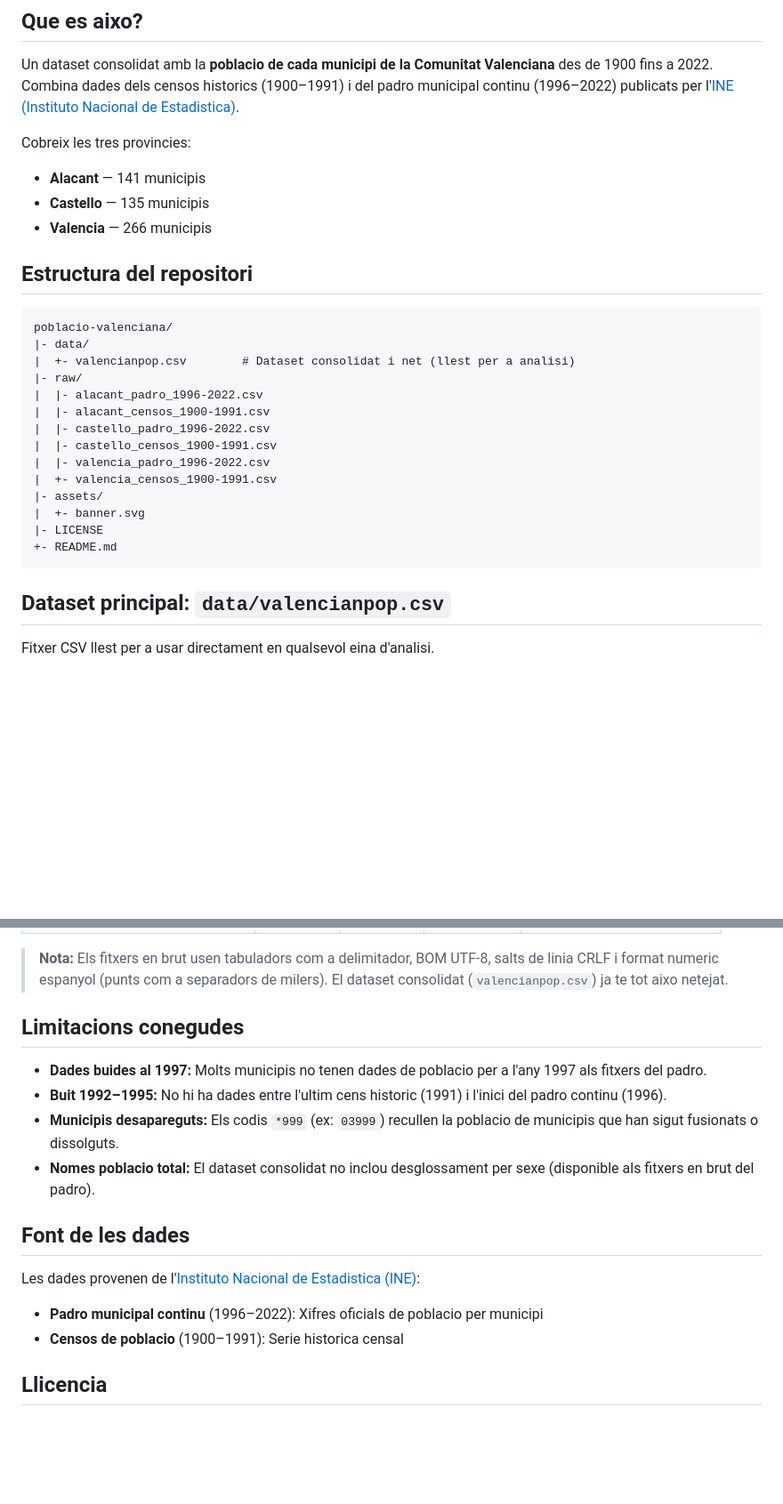
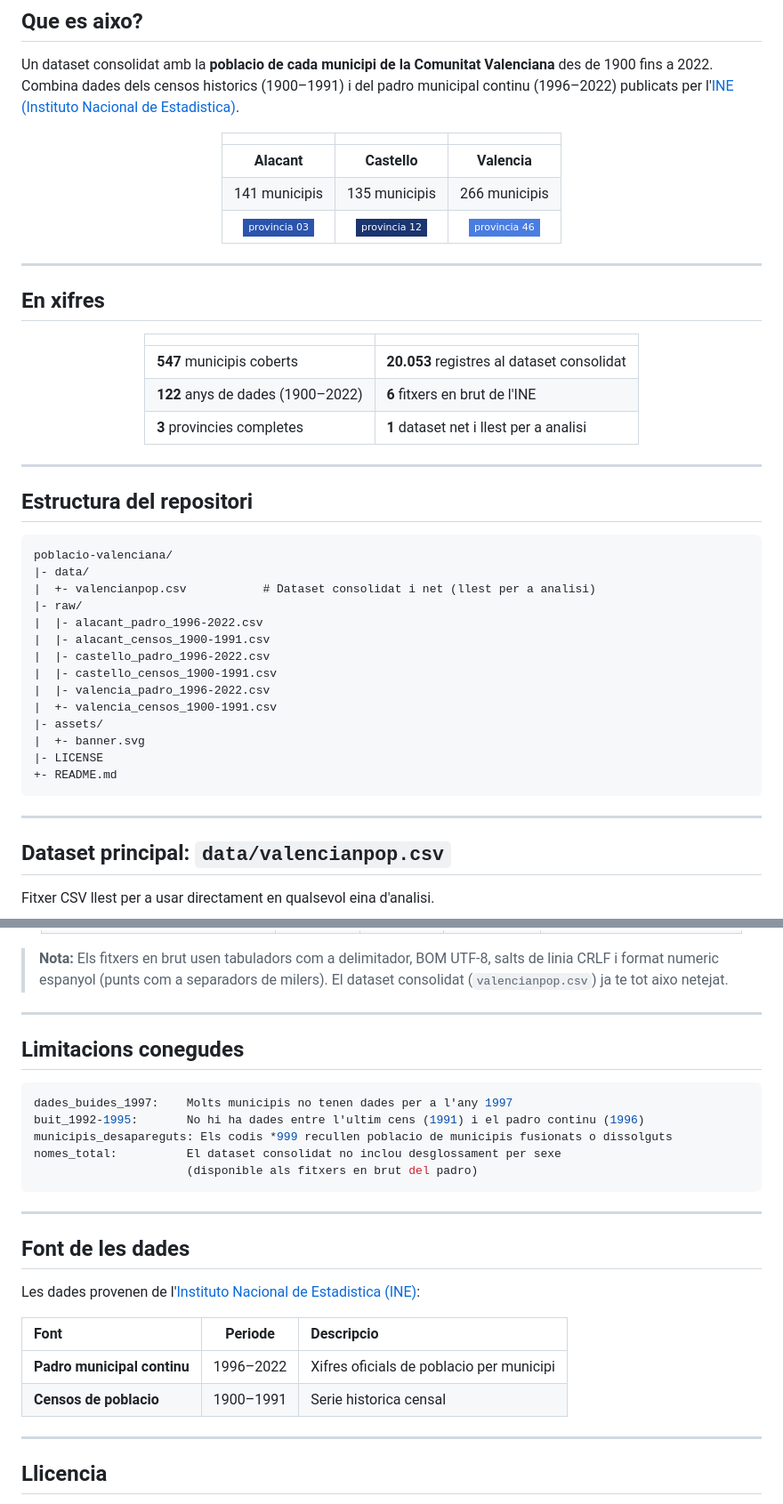
Before and after one commit to miquelmatoses/poblacio-valenciana, a Markdown page: README.md, 2 parts joined by grey strips. Shown at 89% size. GitHub-like rendering; badges without logos; blank space fills up the shorter version.

````diff
--- a/README.md
+++ b/README.md
@@ -21,17 +23,38 @@
 
 Un dataset consolidat amb la **poblacio de cada municipi de la Comunitat Valenciana** des de 1900 fins a 2022. Combina dades dels censos historics (1900–1991) i del padro municipal continu (1996–2022) publicats per l'[INE (Instituto Nacional de Estadistica)](https://www.ine.es/).
 
-Cobreix les tres provincies:
-- **Alacant** — 141 municipis
-- **Castello** — 135 municipis
-- **Valencia** — 266 municipis
+<div align="center">
+
+| | | |
+|:---:|:---:|:---:|
+| **Alacant** | **Castello** | **Valencia** |
+| 141 municipis | 135 municipis | 266 municipis |
+| ![Alacant](https://img.shields.io/badge/provincia_03-2b54ac?style=flat-square) | ![Castello](https://img.shields.io/badge/provincia_12-1a3570?style=flat-square) | ![Valencia](https://img.shields.io/badge/provincia_46-4a7de0?style=flat-square) |
+
+</div>
+
+---
+
+## En xifres
+
+<div align="center">
+
+| | |
+|:---|:---|
+| **547** municipis coberts | **20.053** registres al dataset consolidat |
+| **122** anys de dades (1900–2022) | **6** fitxers en brut de l'INE |
+| **3** provincies completes | **1** dataset net i llest per a analisi |
+
+</div>
+
+---
 
 ## Estructura del repositori
 
 ```
 poblacio-valenciana/
 |- data/
-|  +- valencianpop.csv        # Dataset consolidat i net (llest per a analisi)
+|  +- valencianpop.csv           # Dataset consolidat i net (llest per a analisi)
 |- raw/
 |  |- alacant_padro_1996-2022.csv
 |  |- alacant_censos_1900-1991.csv
@@ -45,6 +68,8 @@ poblacio-valenciana/
 +- README.md
 ```
 
+---
+
 ## Dataset principal: `data/valencianpop.csv`
 
 Fitxer CSV llest per a usar directament en qualsevol eina d'analisi.
@@ -84,18 +118,30 @@ Dades originals descarregades directament de l'INE. Cada fitxer correspon a una
 
 > **Nota:** Els fitxers en brut usen tabuladors com a delimitador, BOM UTF-8, salts de linia CRLF i format numeric espanyol (punts com a separadors de milers). El dataset consolidat (`valencianpop.csv`) ja te tot aixo netejat.
 
+---
+
 ## Limitacions conegudes
 
-- **Dades buides al 1997:** Molts municipis no tenen dades de poblacio per a l'any 1997 als fitxers del padro.
-- **Buit 1992–1995:** No hi ha dades entre l'ultim cens historic (1991) i l'inici del padro continu (1996).
-- **Municipis desapareguts:** Els codis `*999` (ex: `03999`) recullen la poblacio de municipis que han sigut fusionats o dissolguts.
-- **Nomes poblacio total:** El dataset consolidat no inclou desglossament per sexe (disponible als fitxers en brut del padro).
+```yaml
+dades_buides_1997:    Molts municipis no tenen dades per a l'any 1997
+buit_1992-1995:       No hi ha dades entre l'ultim cens (1991) i el padro continu (1996)
+municipis_desapareguts: Els codis *999 recullen poblacio de municipis fusionats o dissolguts
+nomes_total:          El dataset consolidat no inclou desglossament per sexe
+                      (disponible als fitxers en brut del padro)
+```
+
+---
 
 ## Font de les dades
 
 Les dades provenen de l'[Instituto Nacional de Estadistica (INE)](https://www.ine.es/):
-- **Padro municipal continu** (1996–2022): Xifres oficials de poblacio per municipi
-- **Censos de poblacio** (1900–1991): Serie historica censal
+
+| Font | Periode | Descripcio |
+|:---|:---:|:---|
+| **Padro municipal continu** | 1996–2022 | Xifres oficials de poblacio per municipi |
+| **Censos de poblacio** | 1900–1991 | Serie historica censal |
+
+---
 
 ## Llicencia
 
````
Also changed, not shown: other parts of README.md (+47 -26 lines).
